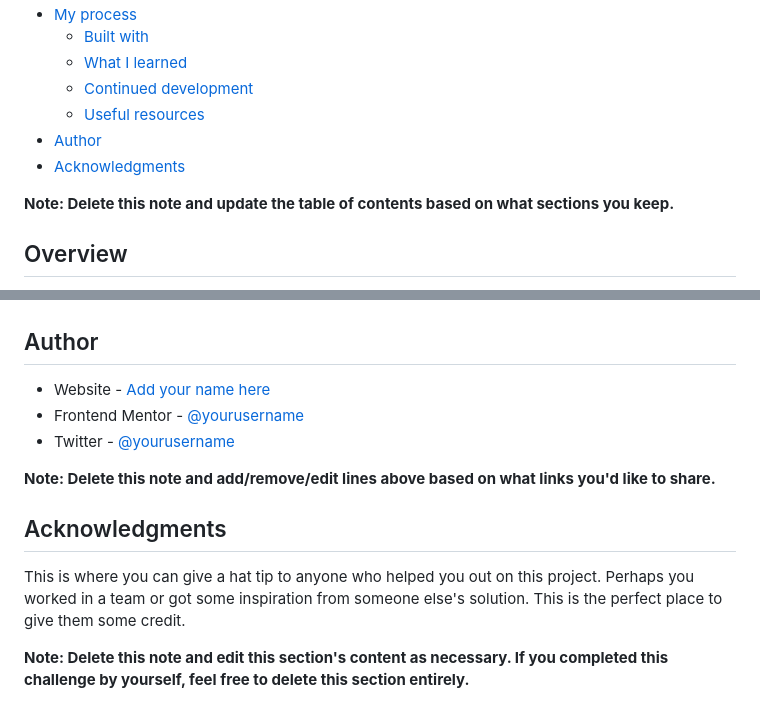
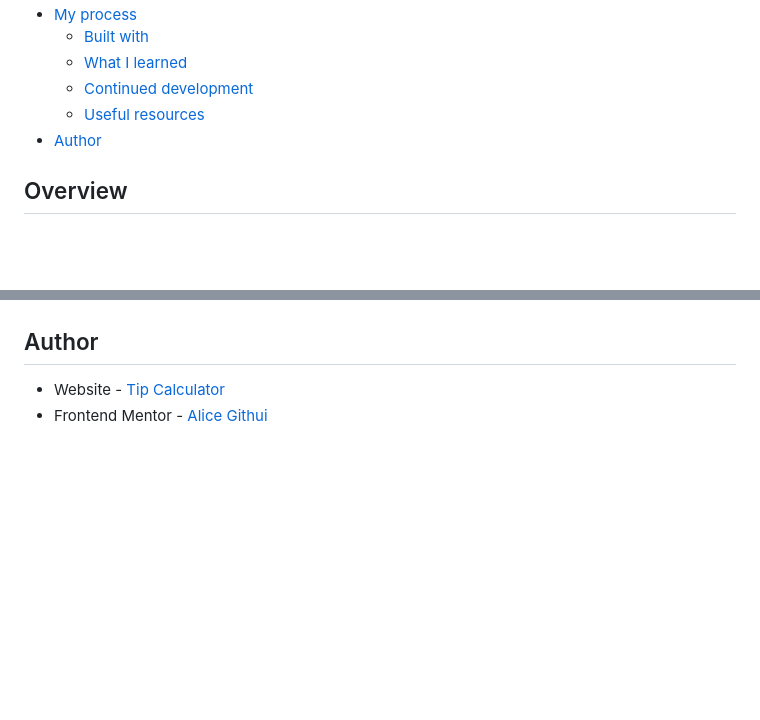
Before and after one commit to Alice-Githui/Tip-Calculator, a Markdown page: readME.md, 2 parts joined by grey strips. Rendered like a GitHub page; blank space fills up the shorter version.

```diff
--- a/readME.md
+++ b/readME.md
@@ -14,9 +14,7 @@ This is a solution to the [Tip calculator app challenge on Frontend Mentor](http
   - [Continued development](#continued-development)
   - [Useful resources](#useful-resources)
 - [Author](#author)
-- [Acknowledgments](#acknowledgments)
 
-**Note: Delete this note and update the table of contents based on what sections you keep.**
 
 ## Overview
 This tip calculator application allows the users to input their bill amount (up to 2 decimal places), select the tip percent i.e. 5%, 15% etc, the user can also enter the custom input tip percentage. The user also enters the number os people who will share the cost/tip percent.
@@ -105,14 +82,5 @@ Use this section to outline areas that you want to continue focusing on in futur
 
 ## Author
 
-- Website - [Add your name here](https://www.your-site.com)
-- Frontend Mentor - [@yourusername](https://www.frontendmentor.io/profile/yourusername)
-- Twitter - [@yourusername](https://www.twitter.com/yourusername)
-
-**Note: Delete this note and add/remove/edit lines above based on what links you'd like to share.**
-
-## Acknowledgments
-
-This is where you can give a hat tip to anyone who helped you out on this project. Perhaps you worked in a team or got some inspiration from someone else's solution. This is the perfect place to give them some credit.
-
-**Note: Delete this note and edit this section's content as necessary. If you completed this challenge by yourself, feel free to delete this section entirely.**
+- Website - [Tip Calculator](https://www.your-site.com)
+- Frontend Mentor - [Alice Githui](https://www.frontendmentor.io/profile/Alice-Githui)
```
Also changed, not shown: other parts of readME.md (+8 -29 lines), images/Screenshot.png (added), 2 other files.
